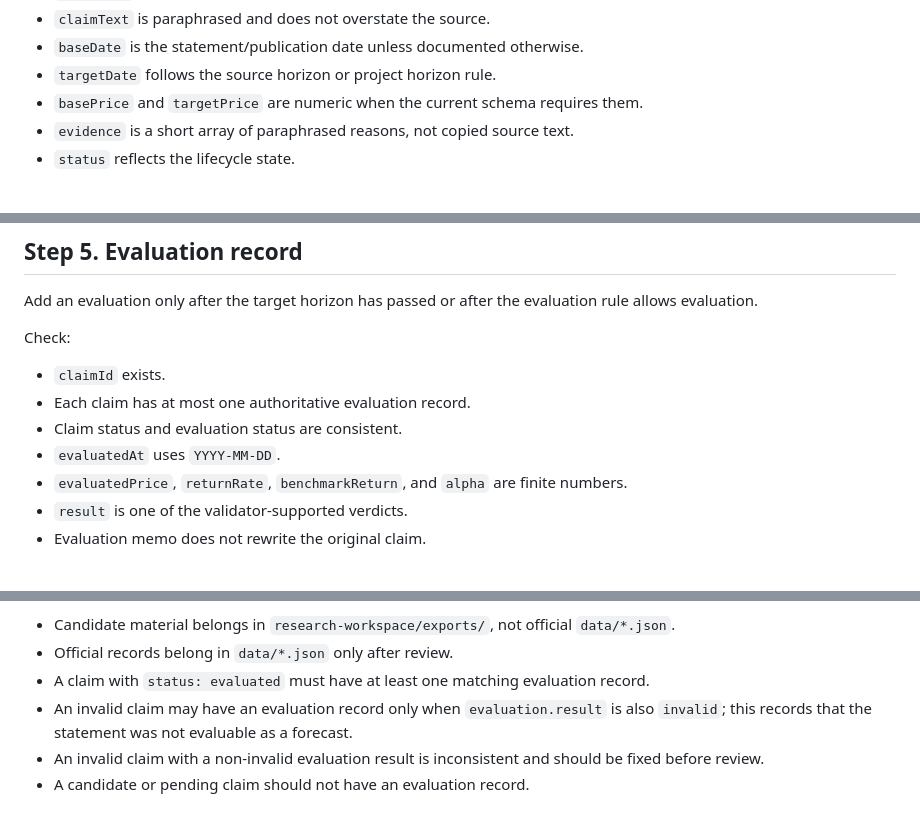
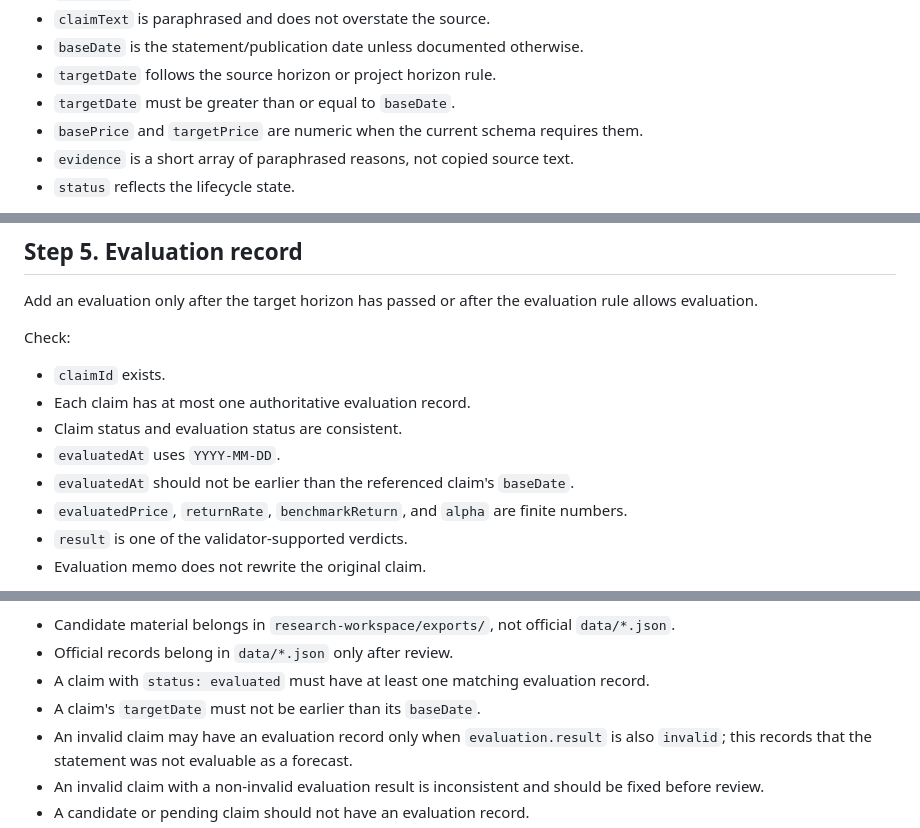
Before and after one commit to skerishKang/10000-fm-stock, a Markdown page: docs/data-editing-guide.md, 3 parts joined by grey strips. GitHub-like rendering.

Commit message:
Docs: document claim date ordering policy

```diff
--- a/docs/data-editing-guide.md
+++ b/docs/data-editing-guide.md
@@ -94,6 +94,7 @@ Check:
 - `claimText` is paraphrased and does not overstate the source.
 - `baseDate` is the statement/publication date unless documented otherwise.
 - `targetDate` follows the source horizon or project horizon rule.
+- `targetDate` must be greater than or equal to `baseDate`.
 - `basePrice` and `targetPrice` are numeric when the current schema requires them.
 - `evidence` is a short array of paraphrased reasons, not copied source text.
 - `status` reflects the lifecycle state.
@@ -131,6 +132,7 @@ Check:
 - Each claim has at most one authoritative evaluation record.
 - Claim status and evaluation status are consistent.
 - `evaluatedAt` uses `YYYY-MM-DD`.
+- `evaluatedAt` should not be earlier than the referenced claim's `baseDate`.
 - `evaluatedPrice`, `returnRate`, `benchmarkReturn`, and `alpha` are finite numbers.
 - `result` is one of the validator-supported verdicts.
 - Evaluation memo does not rewrite the original claim.
@@ -154,6 +156,7 @@ Practical checks:
 - Candidate material belongs in `research-workspace/exports/`, not official `data/*.json`.
 - Official records belong in `data/*.json` only after review.
 - A claim with `status: evaluated` must have at least one matching evaluation record.
+- A claim's `targetDate` must not be earlier than its `baseDate`.
 - An invalid claim may have an evaluation record only when `evaluation.result` is also `invalid`; this records that the statement was not evaluable as a forecast.
 - An invalid claim with a non-invalid evaluation result is inconsistent and should be fixed before review.
 - A candidate or pending claim should not have an evaluation record.
```
